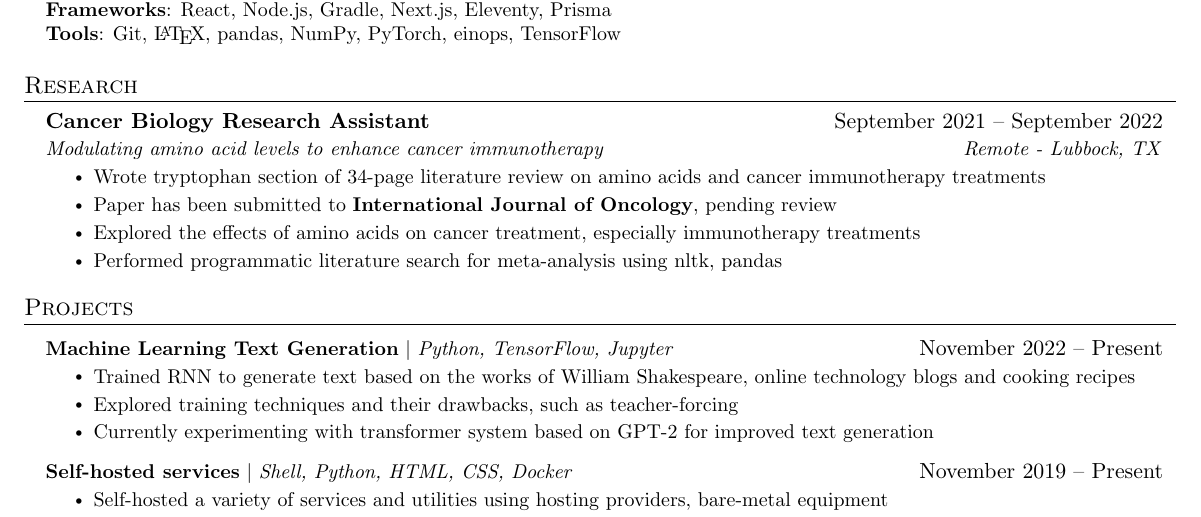
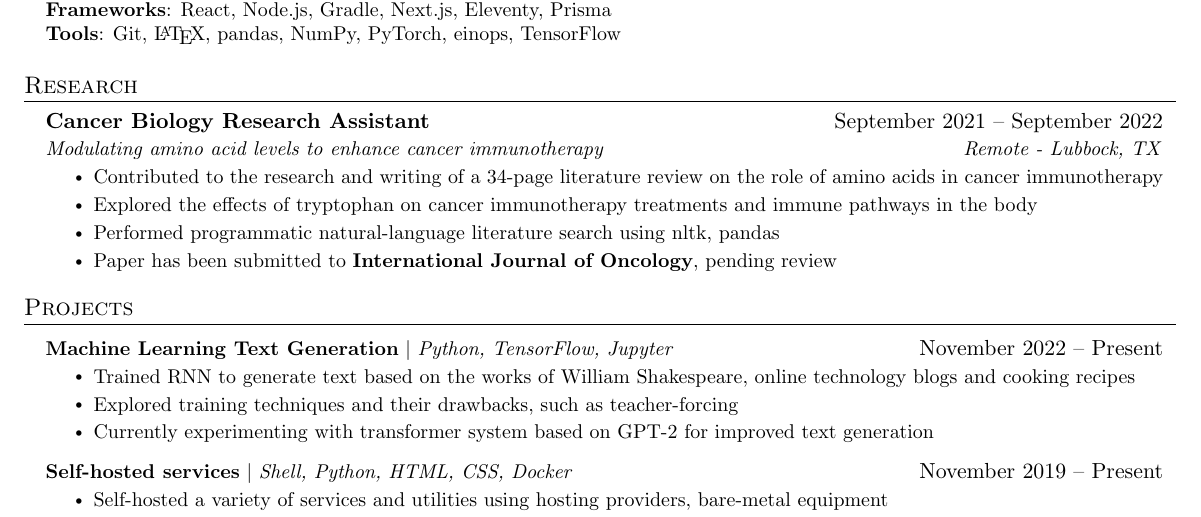
Before and after one commit to shangmingwu/docs, a LaTeX CV (resume.tex): part of the page, cut so that both start at the same text. Compiled offline with pdfLaTeX.

Commit message:
update resume again

```diff
--- a/resume.tex
+++ b/resume.tex
@@ -142,10 +142,10 @@
  \resumeSubHeadingListStart
   \resumeSubheading{Cancer Biology Research Assistant}{September 2021 -- September 2022}{Modulating amino acid levels to enhance cancer immunotherapy}{Remote - Lubbock, TX}
     \resumeItemListStart
-        \resumeItem{Wrote tryptophan section of 34-page literature review on amino acids and cancer immunotherapy treatments}
+        \resumeItem{Contributed to the research and writing of a 34-page literature review on the role of amino acids in cancer immunotherapy}
+        \resumeItem{Explored the effects of tryptophan on cancer immunotherapy treatments and immune pathways in the body}
+        \resumeItem{Performed programmatic natural-language literature search using nltk, pandas}
         \resumeItem{Paper has been submitted to \textbf{International Journal of Oncology}, pending review}
-        \resumeItem{Explored the effects of amino acids on cancer treatment, especially immunotherapy treatments}
-        \resumeItem{Performed programmatic literature search for meta-analysis using nltk, pandas}
     \resumeItemListEnd
  \resumeSubHeadingListEnd
 
```
Also changed, not shown: final/resume.pdf, resume.pdf.
